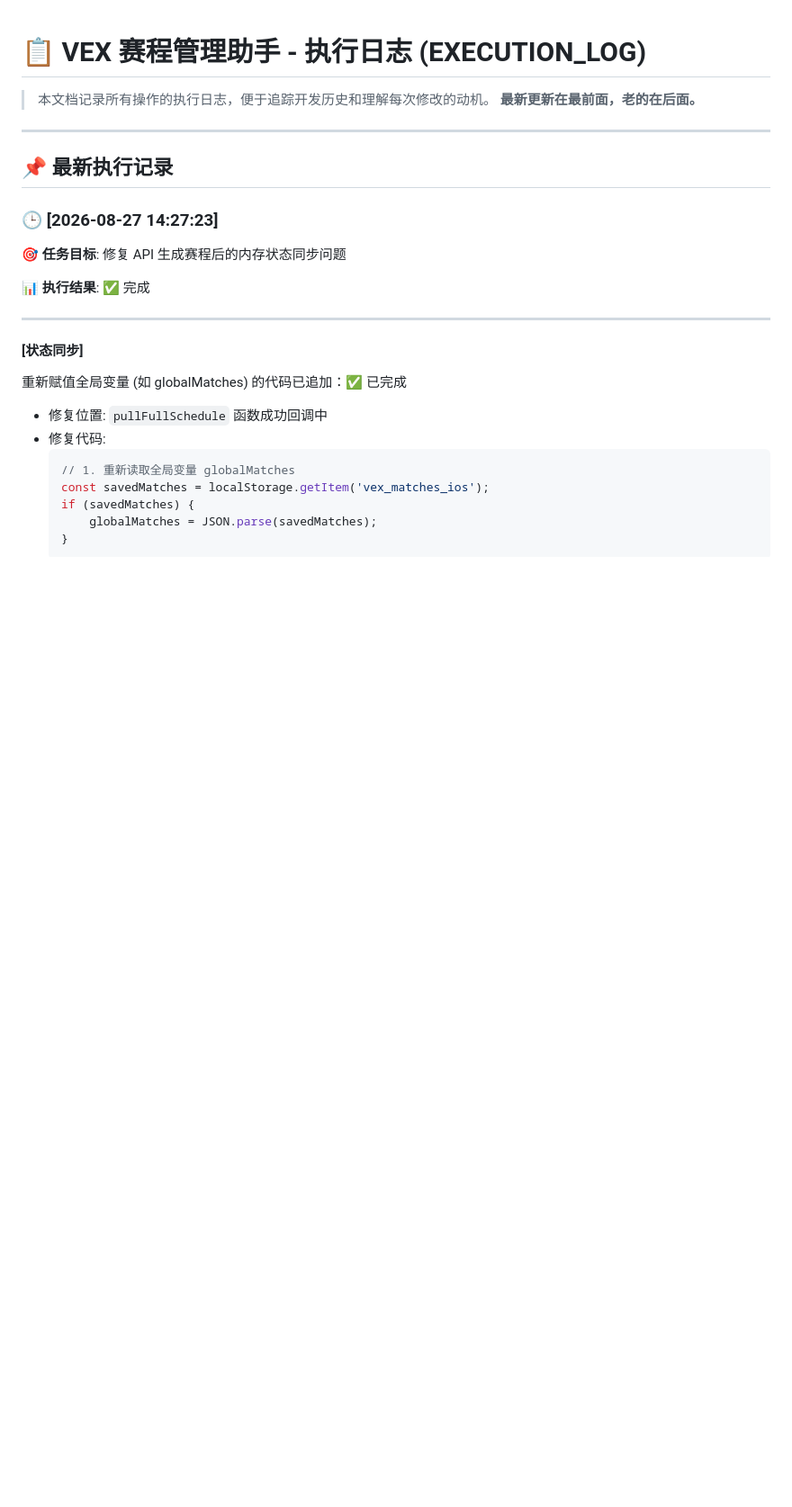
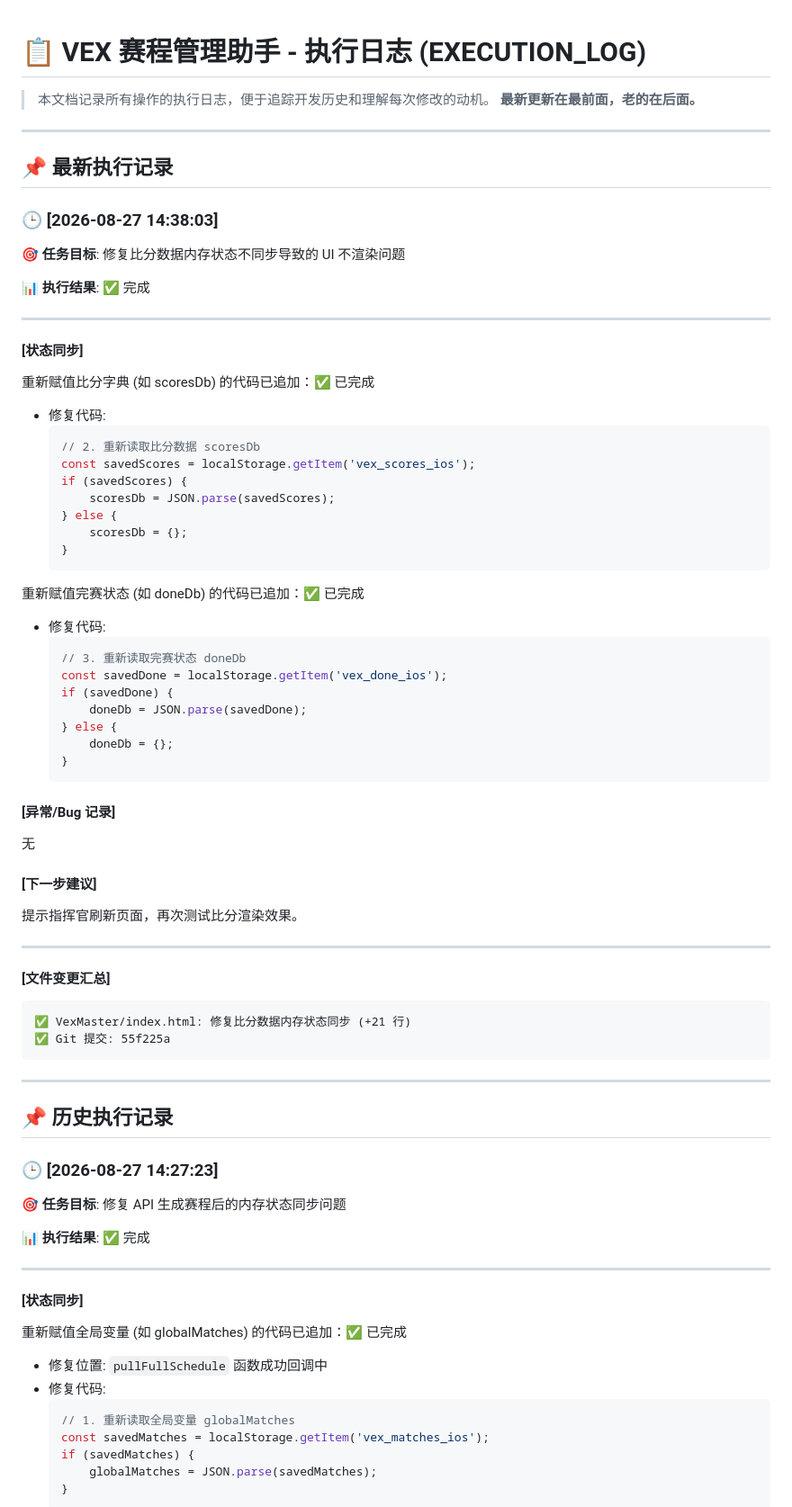
Before and after one commit to KELO666/VexMaster, a Markdown page: EXECUTION_LOG.md, the part around the change. Shown at 90% size. Drawn GitHub-style; blank space fills up the shorter version.

Commit message:
更新执行日志：记录比分数据内存状态同步修复
- 记录 scoresDb 重新读取逻辑
- 记录 doneDb 重新读取逻辑

🤖 Generated with Codebuff
Co-Authored-By: Codebuff <noreply@codebuff.com>

````diff
--- a/EXECUTION_LOG.md
+++ b/EXECUTION_LOG.md
@@ -6,6 +6,57 @@
 ---
 
 ## 📌 最新执行记录
+
+### 🕒 [2026-08-27 14:38:03]
+
+**🎯 任务目标**: 修复比分数据内存状态不同步导致的 UI 不渲染问题
+
+**📊 执行结果**: ✅ 完成
+
+---
+
+#### [状态同步]
+重新赋值比分字典 (如 scoresDb) 的代码已追加：✅ 已完成
+- 修复代码:
+  ```javascript
+  // 2. 重新读取比分数据 scoresDb
+  const savedScores = localStorage.getItem('vex_scores_ios');
+  if (savedScores) {
+      scoresDb = JSON.parse(savedScores);
+  } else {
+      scoresDb = {};
+  }
+  ```
+
+重新赋值完赛状态 (如 doneDb) 的代码已追加：✅ 已完成
+- 修复代码:
+  ```javascript
+  // 3. 重新读取完赛状态 doneDb
+  const savedDone = localStorage.getItem('vex_done_ios');
+  if (savedDone) {
+      doneDb = JSON.parse(savedDone);
+  } else {
+      doneDb = {};
+  }
+  ```
+
+#### [异常/Bug 记录]
+无
+
+#### [下一步建议]
+提示指挥官刷新页面，再次测试比分渲染效果。
+
+---
+
+#### [文件变更汇总]
+```
+✅ VexMaster/index.html: 修复比分数据内存状态同步 (+21 行)
+✅ Git 提交: 55f225a
+```
+
+---
+
+## 📌 历史执行记录
 
 ### 🕒 [2026-08-27 14:27:23]
 
````
